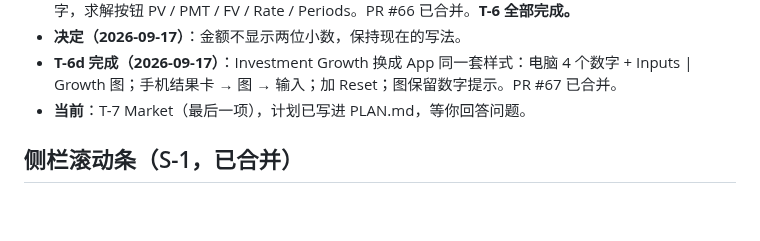
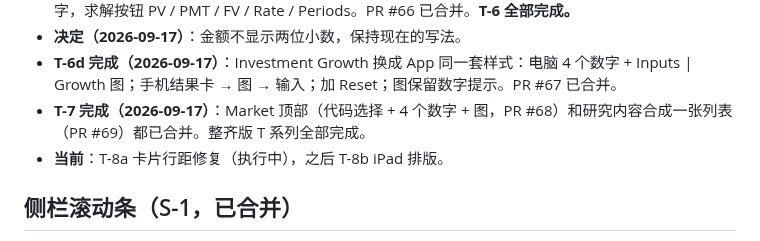
Before and after one commit to geebeng1013-m4/Personal-Wealth-OS, a Markdown page: personal-wealth-os/PROGRESS.md, the part around the change. Drawn GitHub-style; blank space fills up the shorter version.

```diff
--- a/personal-wealth-os/PROGRESS.md
+++ b/personal-wealth-os/PROGRESS.md
@@ -60,7 +60,8 @@ Bucket 从「写死的月额」改成「按真实收入分配的瀑布」，free
 - **T-6c 完成（2026-09-17）**：TVM 三个工具用分页切换，输入和结果并排（手机结果在上），输入直接打字，求解按钮 PV / PMT / FV / Rate / Periods。PR #66 已合并。**T-6 全部完成。**
 - **决定（2026-09-17）**：金额不显示两位小数，保持现在的写法。
 - **T-6d 完成（2026-09-17）**：Investment Growth 换成 App 同一套样式：电脑 4 个数字 + Inputs | Growth 图；手机结果卡 → 图 → 输入；加 Reset；图保留数字提示。PR #67 已合并。
-- **当前**：T-7 Market（最后一项），计划已写进 PLAN.md，等你回答问题。
+- **T-7 完成（2026-09-17）**：Market 顶部（代码选择 + 4 个数字 + 图，PR #68）和研究内容合成一张列表（PR #69）都已合并。整齐版 T 系列全部完成。
+- **当前**：T-8a 卡片行距修复（执行中），之后 T-8b iPad 排版。
 
 ## 侧栏滚动条（S-1，已合并）
 
```
Also changed, not shown: personal-wealth-os/PLAN.md (+11 -1 lines).
